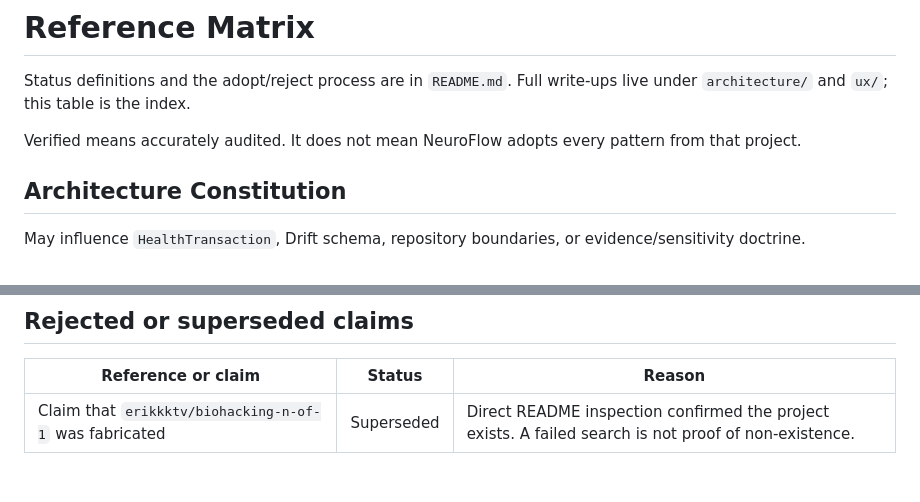
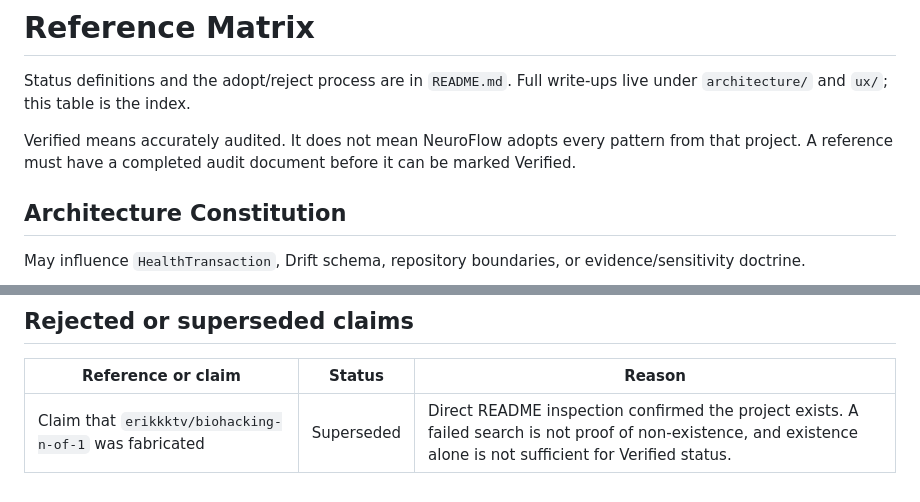
Before and after one commit to starwolf0007/ADD-Health-Tracking, a Markdown page: docs/reference/reference-matrix.md, 2 parts joined by grey strips. Drawn GitHub-style.

```diff
--- a/docs/reference/reference-matrix.md
+++ b/docs/reference/reference-matrix.md
@@ -4,7 +4,8 @@ Status definitions and the adopt/reject process are in `README.md`. Full
 write-ups live under `architecture/` and `ux/`; this table is the index.
 
 Verified means accurately audited. It does not mean NeuroFlow adopts every
-pattern from that project.
+pattern from that project. A reference must have a completed audit document
+before it can be marked Verified.
 
 ## Architecture Constitution
 
@@ -51,4 +52,4 @@ validation, or medical-sensitivity rules.**
 
 | Reference or claim | Status | Reason |
 |---|---|---|
-| Claim that `erikkktv/biohacking-n-of-1` was fabricated | Superseded | Direct README inspection confirmed the project exists. A failed search is not proof of non-existence. |
+| Claim that `erikkktv/biohacking-n-of-1` was fabricated | Superseded | Direct README inspection confirmed the project exists. A failed search is not proof of non-existence, and existence alone is not sufficient for Verified status. |
```
Also changed, not shown: other parts of docs/reference/reference-matrix.md (+19 -19 lines).
